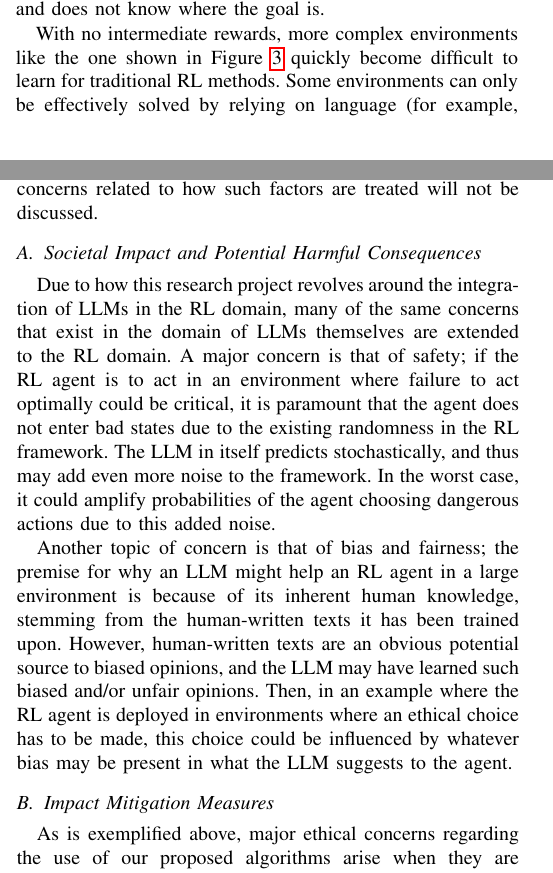
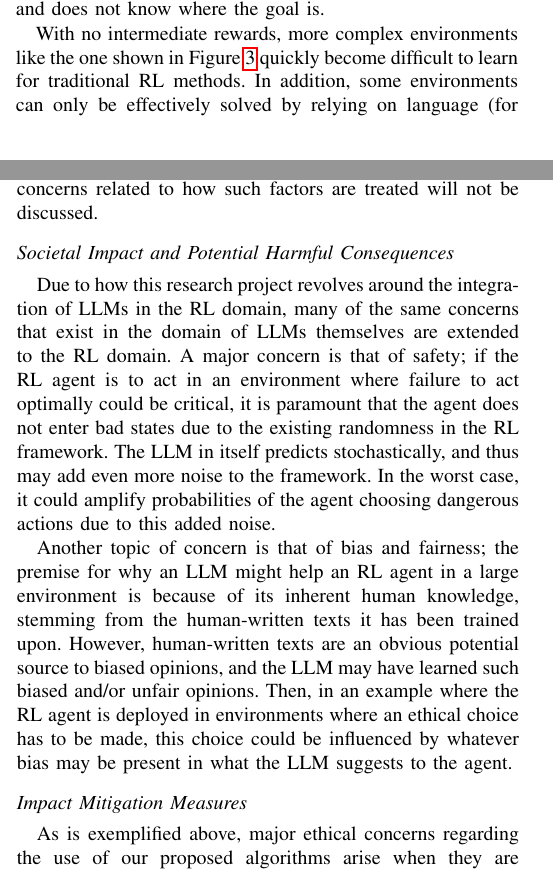
Before and after one commit to jonatan-hanssen/in5490-project, a LaTeX paper (doc/paper.tex): two parts of the columns of pages 3 and 8 of 9, joined at a grey line, cut so that both start at the same text. Compiled offline with pdfLaTeX.

Commit message:
smolfiks

```diff
--- a/doc/paper.tex
+++ b/doc/paper.tex
@@ -135,7 +135,7 @@ For our experiments, we choose the Minigrid library. The Minigrid library contai
 \end{figure}
 
 
-With no intermediate rewards, more complex environments like the one shown in Figure \ref{unlockpickupenv} quickly become difficult to learn for traditional RL methods. Some environments can only be effectively solved by relying on language (for example, environments where the goal text describes a specific object to be picked up, which changes every time), while others can be solved without (for example, if the goal always is to pick up a key). We only use environments that can be solved without language, so that the baseline PPO algorithm is not at an unfair disadvantage.
+With no intermediate rewards, more complex environments like the one shown in Figure \ref{unlockpickupenv} quickly become difficult to learn for traditional RL methods. In addition, some environments can only be effectively solved by relying on language (for example, environments where the goal text describes a specific object to be picked up, which changes every time), while others can be solved without (for example, if the goal always is to pick up a key). We only use environments that can be solved without language, so that the baseline PPO algorithm is not at an unfair disadvantage.
 
 \subsection{Our chosen environments}
 
@@ -347,13 +347,13 @@ Overall, we found that the LLM can be a valuable asset in the RL framework, but
 
 In accordance with the NeurIPS Code of Ethics \cite{ethics}, we outline ethical considerations related to this project, covering potential consequences from the research, and how potential risks may be mitigated. Considering that our research does not involve participants nor sensitive data, concerns related to how such factors are treated will not be discussed.
 
-\subsection{Societal Impact and Potential Harmful Consequences}
+\subsection*{Societal Impact and Potential Harmful Consequences}
 
 Due to how this research project revolves around the integration of LLMs in the RL domain, many of the same concerns that exist in the domain of LLMs themselves are extended to the RL domain. A major concern is that of safety; if the RL agent is to act in an environment where failure to act optimally could be critical, it is paramount that the agent does not enter bad states due to the existing randomness in the RL framework. The LLM in itself predicts stochastically, and thus may add even more noise to the framework. In the worst case, it could amplify probabilities of the agent choosing dangerous actions due to this added noise.
 
 Another topic of concern is that of bias and fairness; the premise for why an LLM might help an RL agent in a large environment is because of its inherent human knowledge, stemming from the human-written texts it has been trained upon. However, human-written texts are an obvious potential source to biased opinions, and the LLM may have learned such biased and/or unfair opinions. Then, in an example where the RL agent is deployed in environments where an ethical choice has to be made, this choice could be influenced by whatever bias may be present in what the LLM suggests to the agent.
 
-\subsection{Impact Mitigation Measures}
+\subsection*{Impact Mitigation Measures}
 
 As is exemplified above, major ethical concerns regarding the use of our proposed algorithms arise when they are deployed for critical tasks, for instance tasks in real-life dangerous environments, or environments where ethical considerations have to be addressed. Therefore, an agent trained on our proposed RL framework for such critical tasks should be carefully tested before deployment to see if, and how often, critical deviations occur.
 
```
